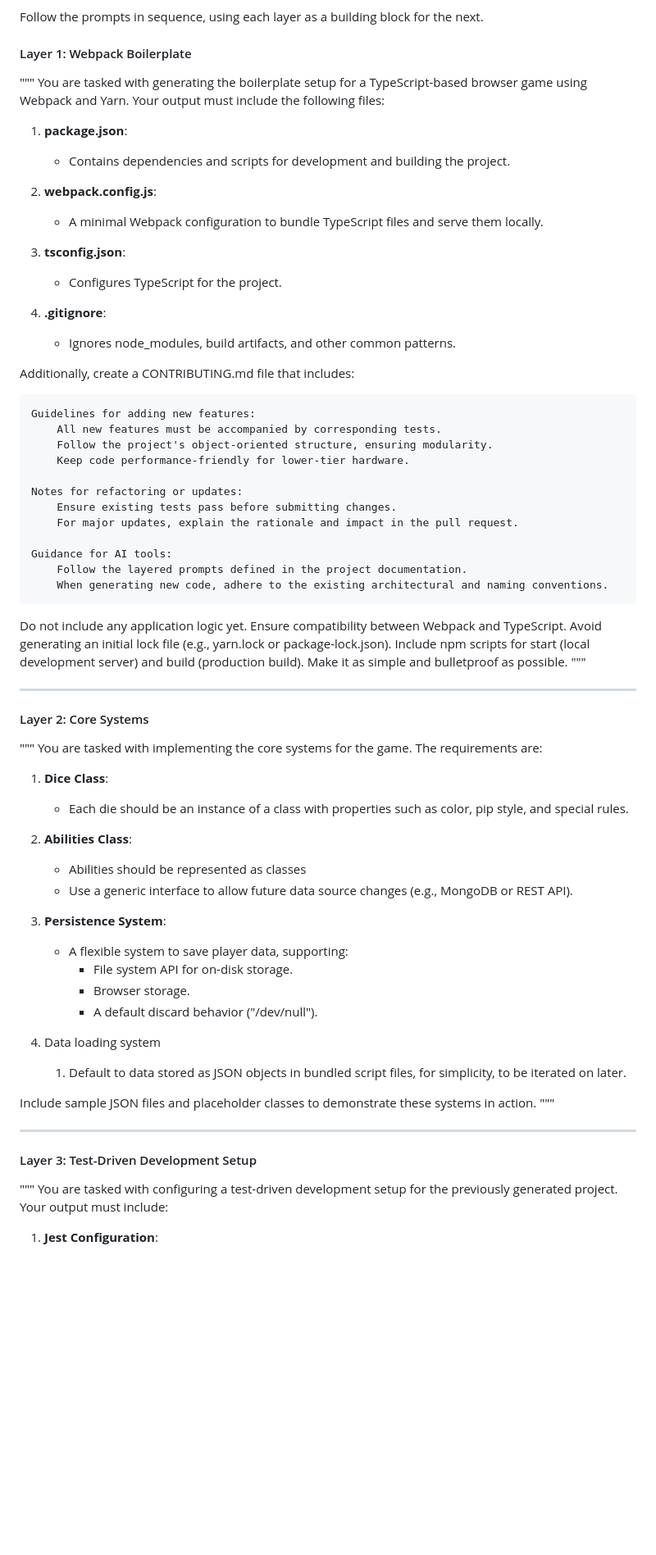
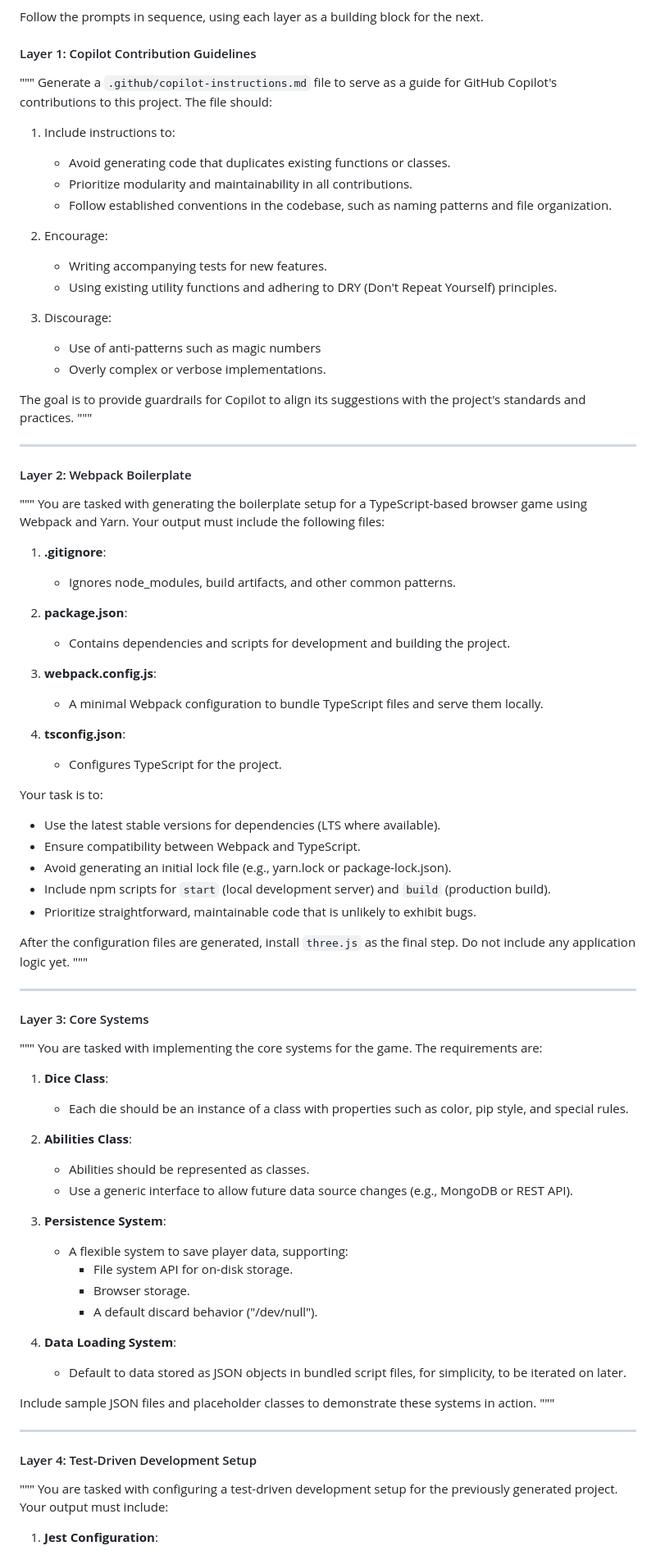
Before and after one commit to EricWehrly/dice, a Markdown page: docs/prompt_text.md, the part around one of its changes. Shown at 82% size. Rendered like a GitHub page; blank space fills up the shorter version.

Commit message:
add copilot contribution guidelines and threejs installation

```diff
--- a/docs/prompt_text.md
+++ b/docs/prompt_text.md
@@ -8,49 +8,67 @@ These prompts are designed to guide the incremental development of the game by b
 
 Follow the prompts in sequence, using each layer as a building block for the next.
 
-#### Layer 1: Webpack Boilerplate
+#### Layer 1: Copilot Contribution Guidelines
+
+"""
+Generate a `.github/copilot-instructions.md` file to serve as a guide for GitHub Copilot's contributions to this project. The file should:
+
+1. Include instructions to:
+
+   - Avoid generating code that duplicates existing functions or classes.
+   - Prioritize modularity and maintainability in all contributions.
+   - Follow established conventions in the codebase, such as naming patterns and file organization.
+
+2. Encourage:
+
+   - Writing accompanying tests for new features.
+   - Using existing utility functions and adhering to DRY (Don't Repeat Yourself) principles.
+
+3. Discourage:
+
+   - Use of anti-patterns such as magic numbers
+   - Overly complex or verbose implementations.
+
+The goal is to provide guardrails for Copilot to align its suggestions with the project's standards and practices.
+"""
+
+---
+
+#### Layer 2: Webpack Boilerplate
 
 """
 You are tasked with generating the boilerplate setup for a TypeScript-based browser game using Webpack and Yarn. Your output must include the following files:
 
-1. **package.json**:
+1. **.gitignore**:
+
+   - Ignores node\_modules, build artifacts, and other common patterns.
+
+2. **package.json**:
 
    - Contains dependencies and scripts for development and building the project.
 
-2. **webpack.config.js**:
+3. **webpack.config.js**:
 
    - A minimal Webpack configuration to bundle TypeScript files and serve them locally.
 
-3. **tsconfig.json**:
+4. **tsconfig.json**:
 
    - Configures TypeScript for the project.
 
-4. **.gitignore**:
+Your task is to:
 
-   - Ignores node\_modules, build artifacts, and other common patterns.
+- Use the latest stable versions for dependencies (LTS where available).
+- Ensure compatibility between Webpack and TypeScript.
+- Avoid generating an initial lock file (e.g., yarn.lock or package-lock.json).
+- Include npm scripts for `start` (local development server) and `build` (production build).
+- Prioritize straightforward, maintainable code that is unlikely to exhibit bugs.
 
-
-Additionally, create a CONTRIBUTING.md file that includes:
-
-    Guidelines for adding new features:
-        All new features must be accompanied by corresponding tests.
-        Follow the project's object-oriented structure, ensuring modularity.
-        Keep code performance-friendly for lower-tier hardware.
-
-    Notes for refactoring or updates:
-        Ensure existing tests pass before submitting changes.
-        For major updates, explain the rationale and impact in the pull request.
-
-    Guidance for AI tools:
-        Follow the layered prompts defined in the project documentation.
-        When generating new code, adhere to the existing architectural and naming conventions.
-
-Do not include any application logic yet. Ensure compatibility between Webpack and TypeScript. Avoid generating an initial lock file (e.g., yarn.lock or package-lock.json). Include npm scripts for start (local development server) and build (production build). Make it as simple and bulletproof as possible.
+After the configuration files are generated, install `three.js` as the final step. Do not include any application logic yet.
 """
 
 ---
 
-#### Layer 2: Core Systems
+#### Layer 3: Core Systems
 
 """
 You are tasked with implementing the core systems for the game. The requirements are:
@@ -61,7 +79,7 @@ You are tasked with implementing the core systems for the game. The requirements
 
 2. **Abilities Class**:
 
-   - Abilities should be represented as classes
+   - Abilities should be represented as classes.
    - Use a generic interface to allow future data source changes (e.g., MongoDB or REST API).
 
 3. **Persistence System**:
@@ -71,16 +89,16 @@ You are tasked with implementing the core systems for the game. The requirements
      - Browser storage.
      - A default discard behavior ("/dev/null").
 
-4. Data loading system
+4. **Data Loading System**:
 
-   1. Default to data stored as JSON objects in bundled script files, for simplicity, to be iterated on later.
+   - Default to data stored as JSON objects in bundled script files, for simplicity, to be iterated on later.
 
 Include sample JSON files and placeholder classes to demonstrate these systems in action.
 """
 
 ---
 
-#### Layer 3: Test-Driven Development Setup
+#### Layer 4: Test-Driven Development Setup
 
 """
 You are tasked with configuring a test-driven development setup for the previously generated project. Your output must include:
```
Also changed, not shown: other parts of docs/prompt_text.md (+11 -5 lines).
